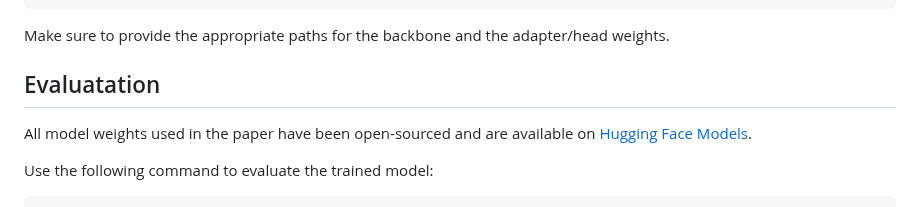
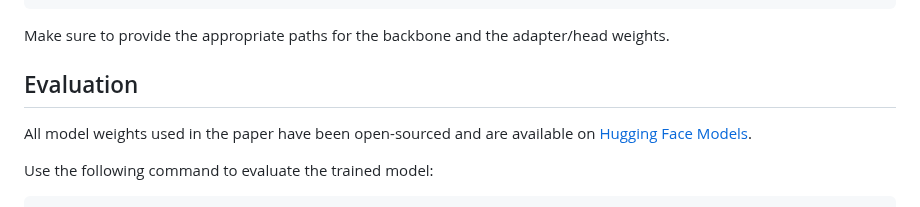
Before and after one commit to XavierJiezou/Cloud-Adapter, a Markdown page: README.md, the part around the change. Rendered like a GitHub page.

````diff
--- a/README.md
+++ b/README.md
@@ -174,7 +174,7 @@ python tools/generate_full_weights.py --segmentor_save_path full_weight_path bac
 ```
 Make sure to provide the appropriate paths for the backbone and the adapter/head weights.
 
-## Evaluatation
+## Evaluation
 
 All model weights used in the paper have been open-sourced and are available on [Hugging Face Models](https://huggingface.co/XavierJiezou/cloud-adapter-models).
 
````
